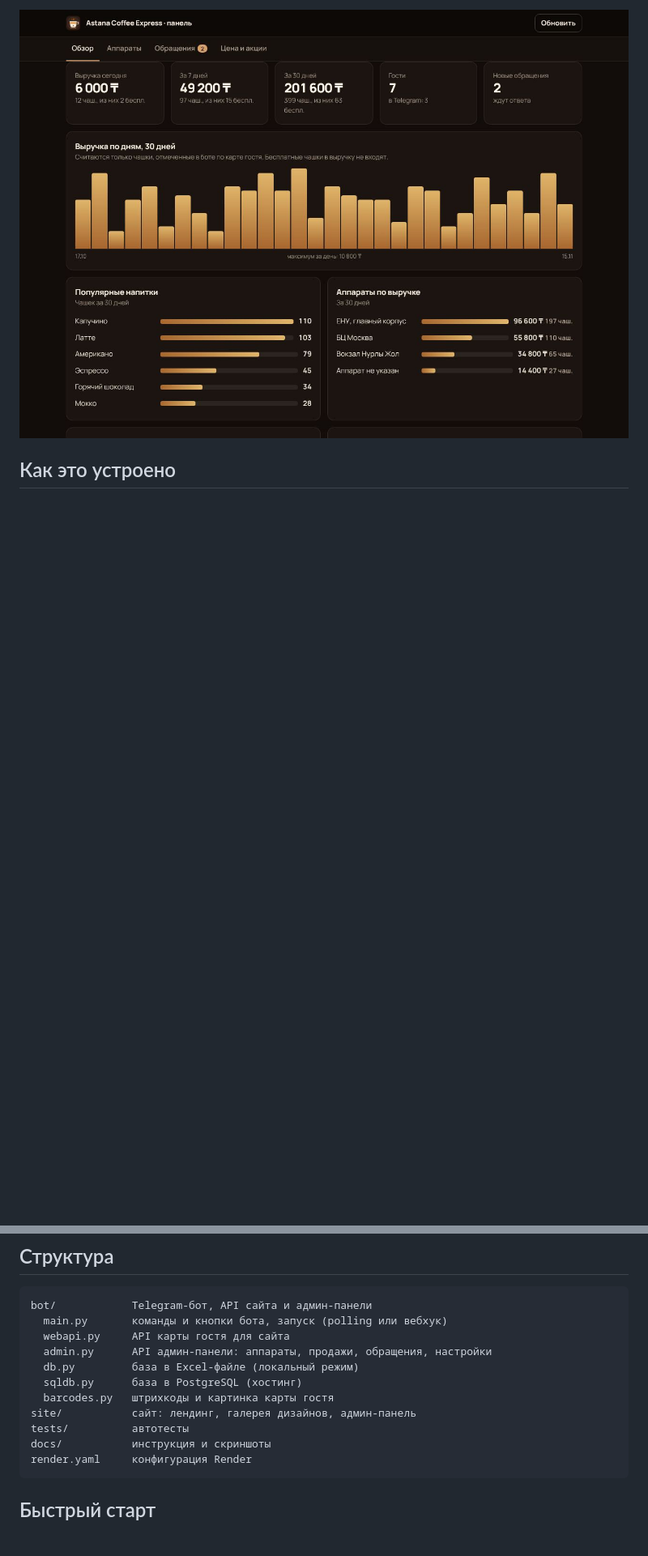
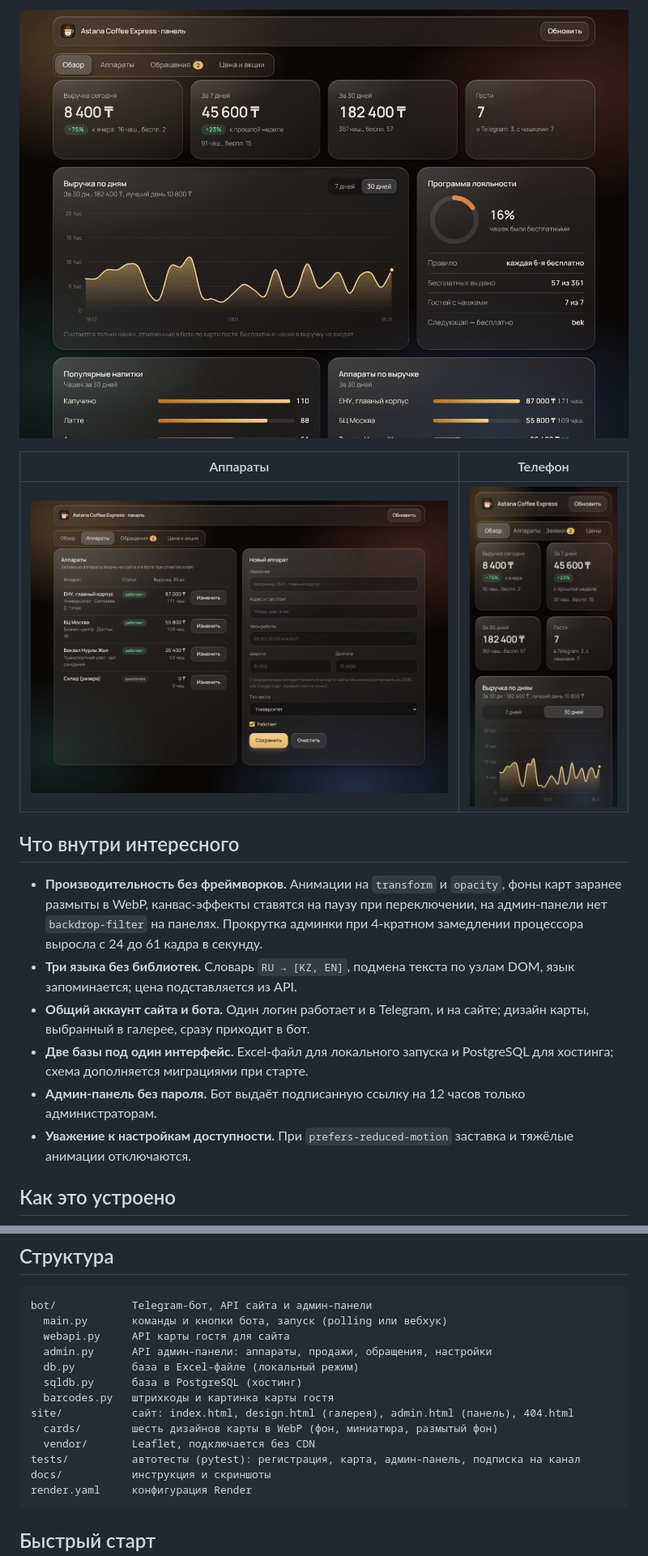
Before and after one commit to kassse1/Astana-Coffee-Express, a Markdown page: README.md, 2 parts joined by grey strips. Shown at 81% size. GitHub-like rendering; pictures changed too: docs/screenshots/admin-machines.jpg (added), docs/screenshots/admin-mobile.jpg (added), docs/screenshots/admin.jpg; blank space fills up the shorter version.

````diff
--- a/README.md
+++ b/README.md
@@ -76,5 +80,18 @@
 
-![Админ-панель](docs/screenshots/admin.jpg)
+![Админ-панель, обзор](docs/screenshots/admin.jpg)
+
+| Аппараты | Телефон |
+|---|---|
+| ![Аппараты в админ-панели](docs/screenshots/admin-machines.jpg) | <img src="docs/screenshots/admin-mobile.jpg" width="260" alt="Админ-панель на телефоне"> |
+
+## Что внутри интересного
+
+- **Производительность без фреймворков.** Анимации на `transform` и `opacity`, фоны карт заранее размыты в WebP, канвас-эффекты ставятся на паузу при переключении, на админ-панели нет `backdrop-filter` на панелях. Прокрутка админки при 4-кратном замедлении процессора выросла с 24 до 61 кадра в секунду.
+- **Три языка без библиотек.** Словарь `RU → [KZ, EN]`, подмена текста по узлам DOM, язык запоминается; цена подставляется из API.
+- **Общий аккаунт сайта и бота.** Один логин работает и в Telegram, и на сайте; дизайн карты, выбранный в галерее, сразу приходит в бот.
+- **Две базы под один интерфейс.** Excel-файл для локального запуска и PostgreSQL для хостинга; схема дополняется миграциями при старте.
+- **Админ-панель без пароля.** Бот выдаёт подписанную ссылку на 12 часов только администраторам.
+- **Уважение к настройкам доступности.** При `prefers-reduced-motion` заставка и тяжёлые анимации отключаются.
 
 ## Как это устроено
 
@@ -116,8 +133,10 @@ bot/            Telegram-бот, API сайта и админ-панели
   db.py         база в Excel-файле (локальный режим)
   sqldb.py      база в PostgreSQL (хостинг)
   barcodes.py   штрихкоды и картинка карты гостя
-site/           сайт: лендинг, галерея дизайнов, админ-панель
-tests/          автотесты
+site/           сайт: index.html, design.html (галерея), admin.html (панель), 404.html
+  cards/        шесть дизайнов карты в WebP (фон, миниатюра, размытый фон)
+  vendor/       Leaflet, подключается без CDN
+tests/          автотесты (pytest): регистрация, карта, админ-панель, подписка на канал
 docs/           инструкция и скриншоты
 render.yaml     конфигурация Render
 ```
````
Also changed, not shown: other parts of README.md (+9 -5 lines), docs/screenshots/gallery.jpg, docs/screenshots/hero.jpg.
